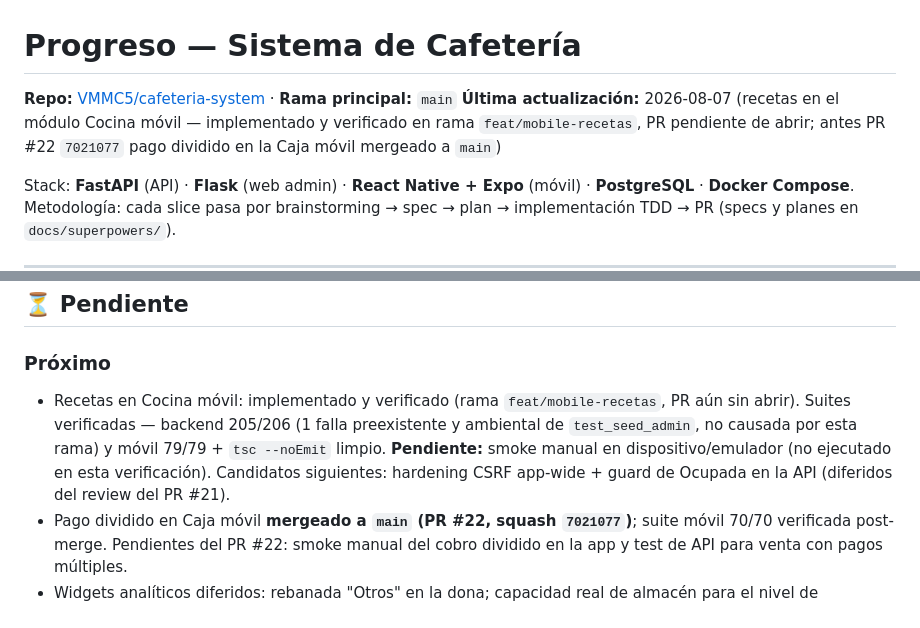
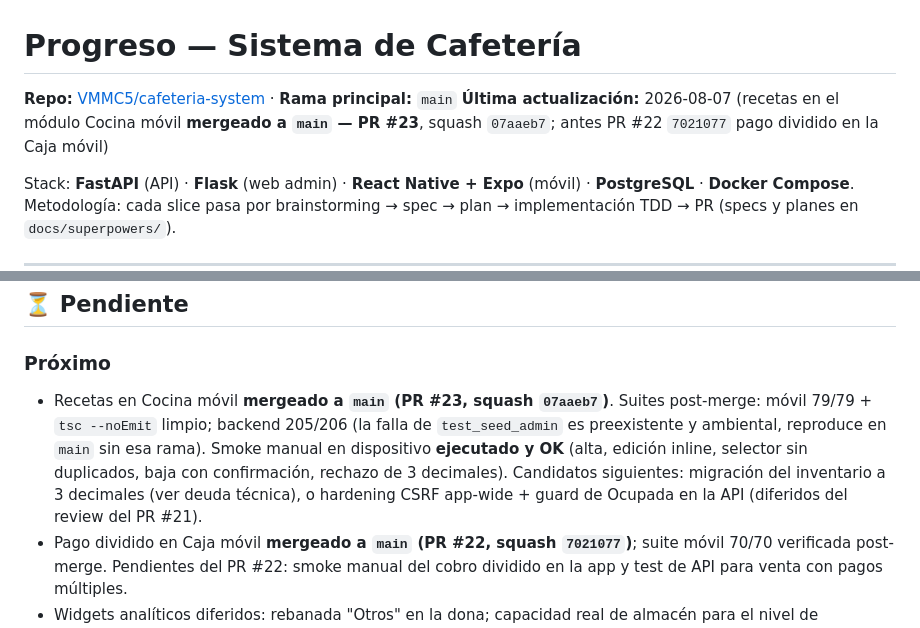
Before and after one commit to VMMC5/cafeteria-system, a Markdown page: progress.md, 2 parts joined by grey strips. GitHub-like rendering.

```diff
--- a/progress.md
+++ b/progress.md
@@ -1,7 +1,7 @@
 # Progreso — Sistema de Cafetería
 
 **Repo:** [VMMC5/cafeteria-system](https://github.com/VMMC5/cafeteria-system) · **Rama principal:** `main`
-**Última actualización:** 2026-08-07 (recetas en el módulo Cocina móvil — implementado y verificado en rama `feat/mobile-recetas`, PR pendiente de abrir; antes PR #22 `7021077` pago dividido en la Caja móvil mergeado a `main`)
+**Última actualización:** 2026-08-07 (recetas en el módulo Cocina móvil **mergeado a `main` — PR #23**, squash `07aaeb7`; antes PR #22 `7021077` pago dividido en la Caja móvil)
 
 Stack: **FastAPI** (API) · **Flask** (web admin) · **React Native + Expo** (móvil) · **PostgreSQL** · **Docker Compose**.
 Metodología: cada slice pasa por brainstorming → spec → plan → implementación TDD → PR (specs y planes en `docs/superpowers/`).
@@ -121,7 +121,7 @@ La pantalla de cobro mandaba un solo método de pago aunque la API ya soportaba
 ## ⏳ Pendiente
 
 ### Próximo
-- Recetas en Cocina móvil: implementado y verificado (rama `feat/mobile-recetas`, PR aún sin abrir). Suites verificadas — backend 205/206 (1 falla preexistente y ambiental de `test_seed_admin`, no causada por esta rama) y móvil 79/79 + `tsc --noEmit` limpio. **Pendiente:** smoke manual en dispositivo/emulador (no ejecutado en esta verificación). Candidatos siguientes: hardening CSRF app-wide + guard de Ocupada en la API (diferidos del review del PR #21).
+- Recetas en Cocina móvil **mergeado a `main` (PR #23, squash `07aaeb7`)**. Suites post-merge: móvil 79/79 + `tsc --noEmit` limpio; backend 205/206 (la falla de `test_seed_admin` es preexistente y ambiental, reproduce en `main` sin esa rama). Smoke manual en dispositivo **ejecutado y OK** (alta, edición inline, selector sin duplicados, baja con confirmación, rechazo de 3 decimales). Candidatos siguientes: migración del inventario a 3 decimales (ver deuda técnica), o hardening CSRF app-wide + guard de Ocupada en la API (diferidos del review del PR #21).
 - Pago dividido en Caja móvil **mergeado a `main` (PR #22, squash `7021077`)**; suite móvil 70/70 verificada post-merge. Pendientes del PR #22: smoke manual del cobro dividido en la app y test de API para venta con pagos múltiples.
 - Widgets analíticos diferidos: rebanada "Otros" en la dona; capacidad real de almacén para el nivel de inventario.
 
```
Also changed, not shown: CONTEXTO-PROYECTO.md (+4 -4 lines).
